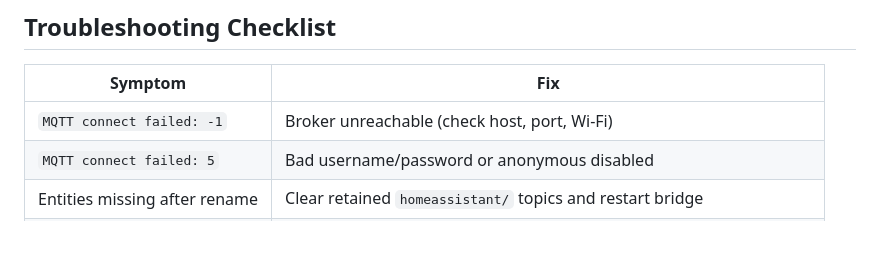
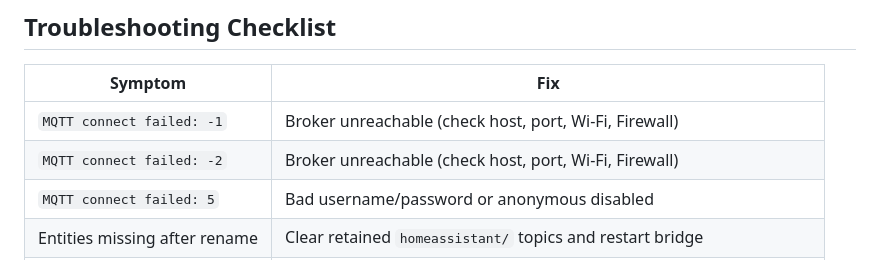
Before and after one commit to SunboX/radpro-wifi-bridge, a Markdown page: docs/mqtt-home-assistant.md, the part around the change. Rendered like a GitHub page; blank space fills up the shorter version.

Commit message:
Update mqtt-home-assistant.md
added error -2

```diff
--- a/docs/mqtt-home-assistant.md
+++ b/docs/mqtt-home-assistant.md
@@ -79,7 +79,8 @@ Once entities appear, you can:
 
 | Symptom | Fix |
 | --- | --- |
-| `MQTT connect failed: -1` | Broker unreachable (check host, port, Wi-Fi) |
+| `MQTT connect failed: -1` | Broker unreachable (check host, port, Wi-Fi, Firewall) |
+| `MQTT connect failed: -2` | Broker unreachable (check host, port, Wi-Fi, Firewall) |
 | `MQTT connect failed: 5` | Bad username/password or anonymous disabled |
 | Entities missing after rename | Clear retained `homeassistant/` topics and restart bridge |
 | State updates delayed | Lower `readIntervalMs` (>= 500 ms) and ensure broker isn’t rate-limited |
```
